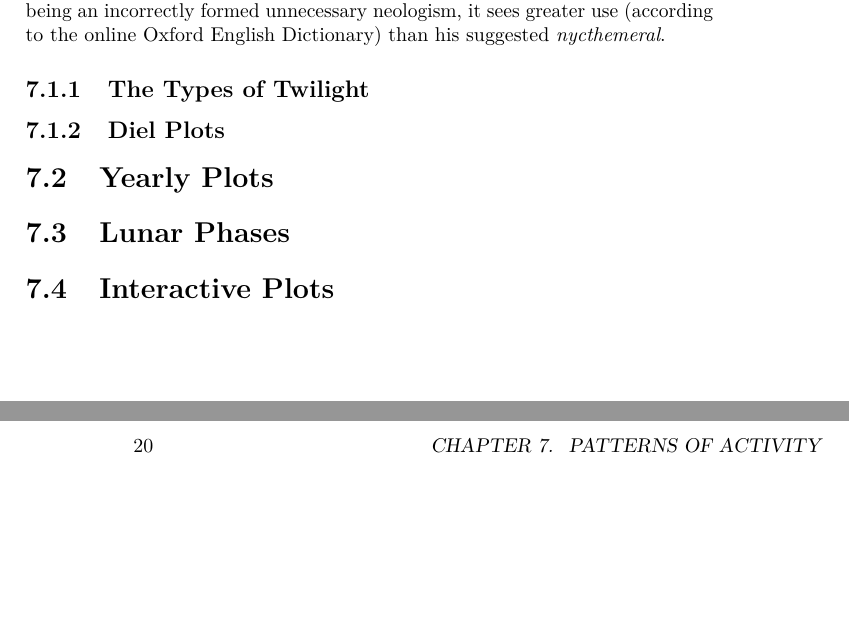
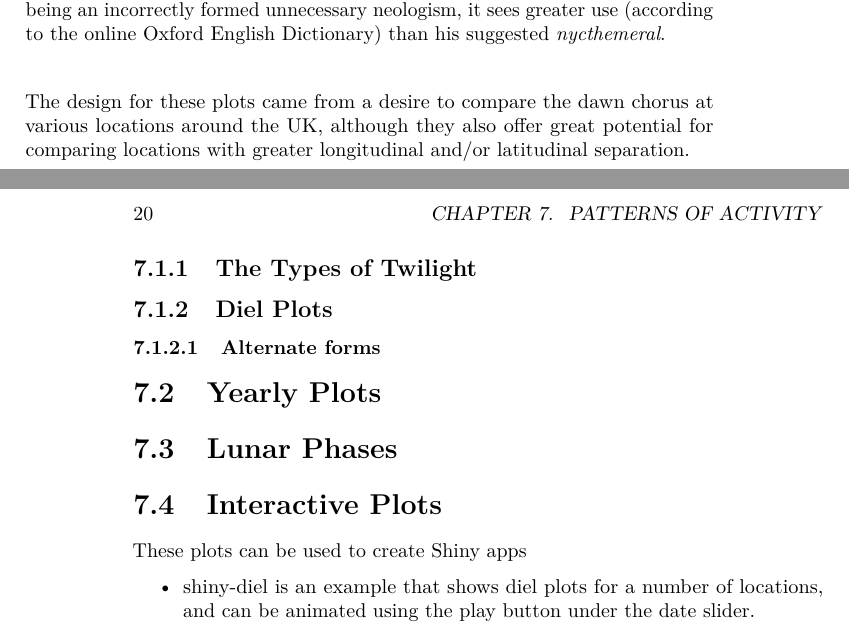
Before and after one commit to audioblast/acoustic-viz, a LaTeX book (docs/_main.tex): two parts of pages 19 and 20 of 25, joined at a grey line, cut so that both start at the same text, the shorter picture padded with empty space. Compiled offline with pdfLaTeX.

Commit message:
More diel plot work.

```diff
--- a/docs/_main.tex
+++ b/docs/_main.tex
@@ -179,11 +179,16 @@ These plots are created using the SonicScrewdriver package \citep{sonicscrewdriv
 
 The use of the term \emph{diel} for daily cycles has been contested by \citet{broughton1963} as being an incorrectly formed unnecessary neologism, it sees greater use (according to the online Oxford English Dictionary) than his suggested \emph{nycthemeral}.
 
+The design for these plots came from a desire to compare the dawn chorus at various locations around the UK, although they also offer great potential for comparing locations with greater longitudinal and/or latitudinal separation.
+
 \hypertarget{the-types-of-twilight}{%
 \subsection{The Types of Twilight}\label{the-types-of-twilight}}
 
 \hypertarget{diel-plots-1}{%
 \subsection{Diel Plots}\label{diel-plots-1}}
+
+\hypertarget{alternate-forms}{%
+\subsubsection{Alternate forms}\label{alternate-forms}}
 
 \hypertarget{yearly-plots}{%
 \section{Yearly Plots}\label{yearly-plots}}
@@ -193,6 +198,14 @@ The use of the term \emph{diel} for daily cycles has been contested by \citet{br
 
 \hypertarget{interactive-plots}{%
 \section{Interactive Plots}\label{interactive-plots}}
+
+These plots can be used to create Shiny apps
+
+\begin{itemize}
+\tightlist
+\item
+  \href{https://shiny.ebaker.me.uk/shiny-diel/}{shiny-diel} is an example that shows diel plots for a number of locations, and can be animated using the play button under the date slider.
+\end{itemize}
 
 \hypertarget{the-future}{%
 \chapter{The Future}\label{the-future}}
```
Also changed, not shown: docs/reference-keys.txt (+1 -0 lines), docs/_main.pdf, 4 other files.
